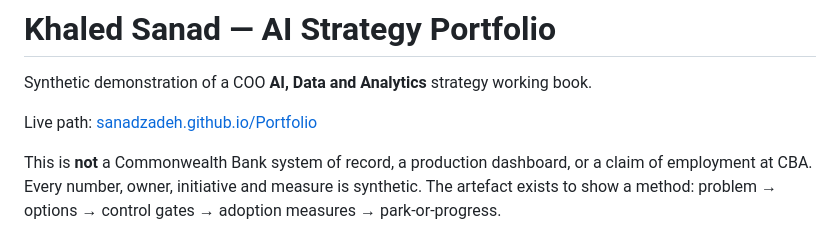
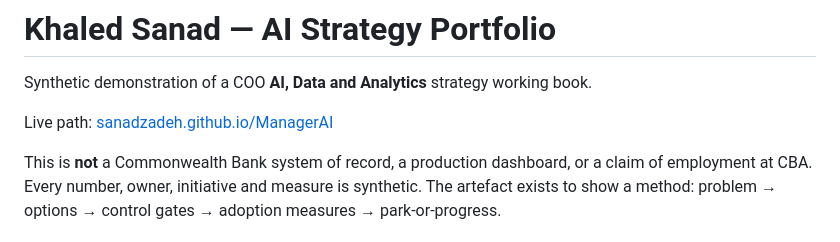
Before and after one commit to sanadzadeh/Macquarie-AIBA, a Markdown page: Readme.md, the part around the change. Rendered like a GitHub page.

Commit message:
Update live path in Readme.md

```diff
--- a/Readme.md
+++ b/Readme.md
@@ -2,7 +2,7 @@
 
 Synthetic demonstration of a COO **AI, Data and Analytics** strategy working book.
 
-Live path: [sanadzadeh.github.io/Portfolio](https://sanadzadeh.github.io/Portfolio)
+Live path: [sanadzadeh.github.io/ManagerAI](https://sanadzadeh.github.io/ManagerAI)
 
 This is **not** a Commonwealth Bank system of record, a production dashboard, or a claim of employment at CBA. Every number, owner, initiative and measure is synthetic. The artefact exists to show a method: problem → options → control gates → adoption measures → park-or-progress.
 
```
